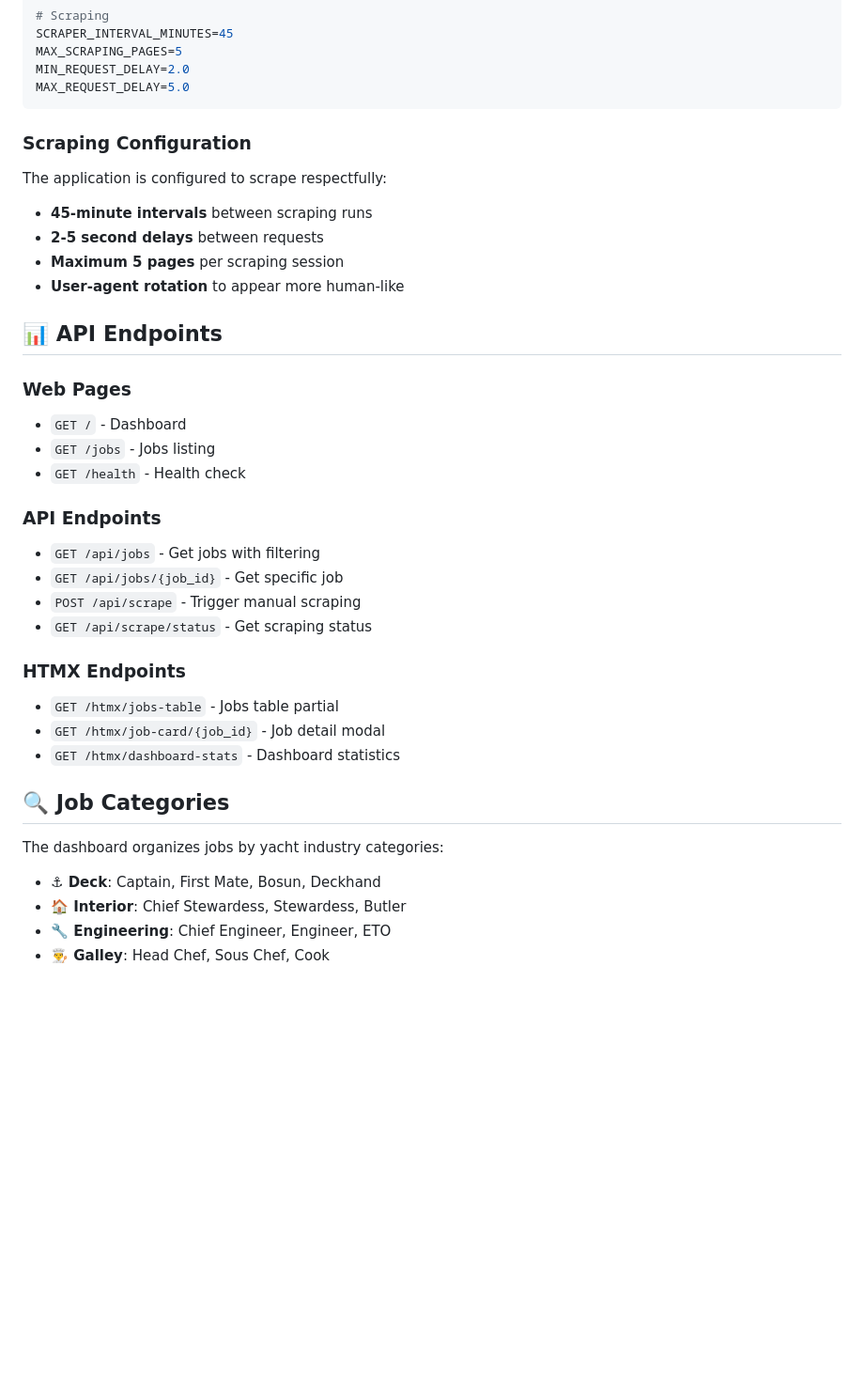
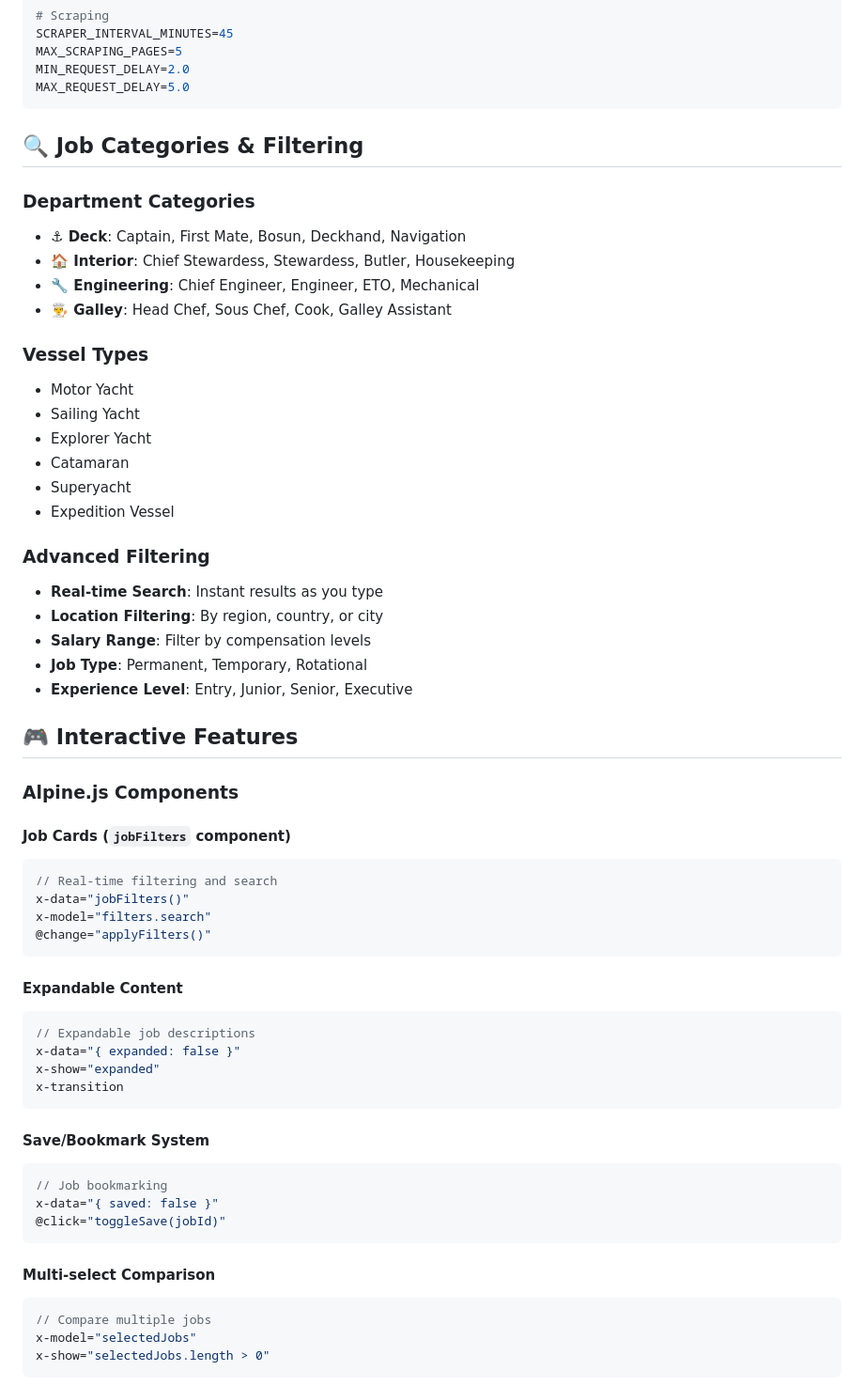
Before and after one commit to evgenii-codesmith/yotcrew.app, a Markdown page: README.md, the part around the change printed below. Shown: that part at 94% size. GitHub-like rendering; blank space fills up the shorter version.

````diff
--- a/README.md
+++ b/README.md
@@ -125,37 +174,60 @@ MIN_REQUEST_DELAY=2.0
 MAX_REQUEST_DELAY=5.0
 ```
 
-### Scraping Configuration
+## 🔍 Job Categories & Filtering
 
-The application is configured to scrape respectfully:
-- **45-minute intervals** between scraping runs
-- **2-5 second delays** between requests
-- **Maximum 5 pages** per scraping session
-- **User-agent rotation** to appear more human-like
+### Department Categories
+- **⚓ Deck**: Captain, First Mate, Bosun, Deckhand, Navigation
+- **🏠 Interior**: Chief Stewardess, Stewardess, Butler, Housekeeping
+- **🔧 Engineering**: Chief Engineer, Engineer, ETO, Mechanical
+- **👨‍🍳 Galley**: Head Chef, Sous Chef, Cook, Galley Assistant
 
-## 📊 API Endpoints
+### Vessel Types
+- Motor Yacht
+- Sailing Yacht
+- Explorer Yacht
+- Catamaran
+- Superyacht
+- Expedition Vessel
 
-### Web Pages
-- `GET /` - Dashboard
-- `GET /jobs` - Jobs listing
-- `GET /health` - Health check
+### Advanced Filtering
+- **Real-time Search**: Instant results as you type
+- **Location Filtering**: By region, country, or city
+- **Salary Range**: Filter by compensation levels
+- **Job Type**: Permanent, Temporary, Rotational
+- **Experience Level**: Entry, Junior, Senior, Executive
 
-### API Endpoints
-- `GET /api/jobs` - Get jobs with filtering
-- `GET /api/jobs/{job_id}` - Get specific job
-- `POST /api/scrape` - Trigger manual scraping
-- `GET /api/scrape/status` - Get scraping status
+## 🎮 Interactive Features
 
-### HTMX Endpoints
-- `GET /htmx/jobs-table` - Jobs table partial
-- `GET /htmx/job-card/{job_id}` - Job detail modal
-- `GET /htmx/dashboard-stats` - Dashboard statistics
+### Alpine.js Components
 
-## 🔍 Job Categories
+#### Job Cards (`jobFilters` component)
+```javascript
+// Real-time filtering and search
+x-data="jobFilters()"
+x-model="filters.search"
+@change="applyFilters()"
+```
 
-The dashboard organizes jobs by yacht industry categories:
+#### Expandable Content
+```javascript
+// Expandable job descriptions
+x-data="{ expanded: false }"
+x-show="expanded"
+x-transition
+```
 
-- **⚓ Deck**: Captain, First Mate, Bosun, Deckhand
-- **🏠 Interior**: Chief Stewardess, Stewardess, Butler
-- **🔧 Engineering**: Chief Engineer, Engineer, ETO
-- **👨‍🍳 Galley**: Head Chef, Sous Chef, Cook
+#### Save/Bookmark System
+```javascript
+// Job bookmarking
+x-data="{ saved: false }"
+@click="toggleSave(jobId)"
+```
+
+#### Multi-select Comparison
+```javascript
+// Compare multiple jobs
+x-model="selectedJobs"
+x-show="selectedJobs.length > 0"
+```
+
````
Also changed, not shown: other parts of README.md (+157 -137 lines).
